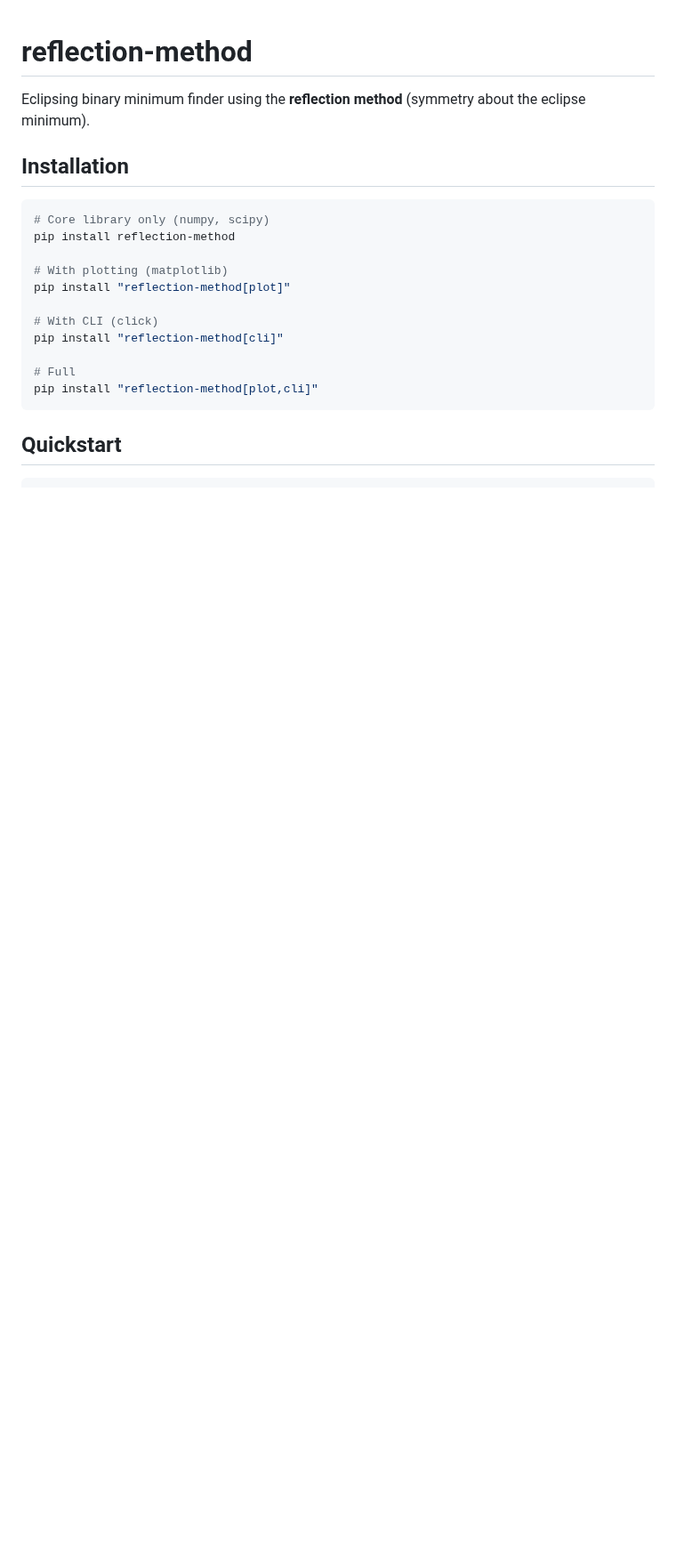
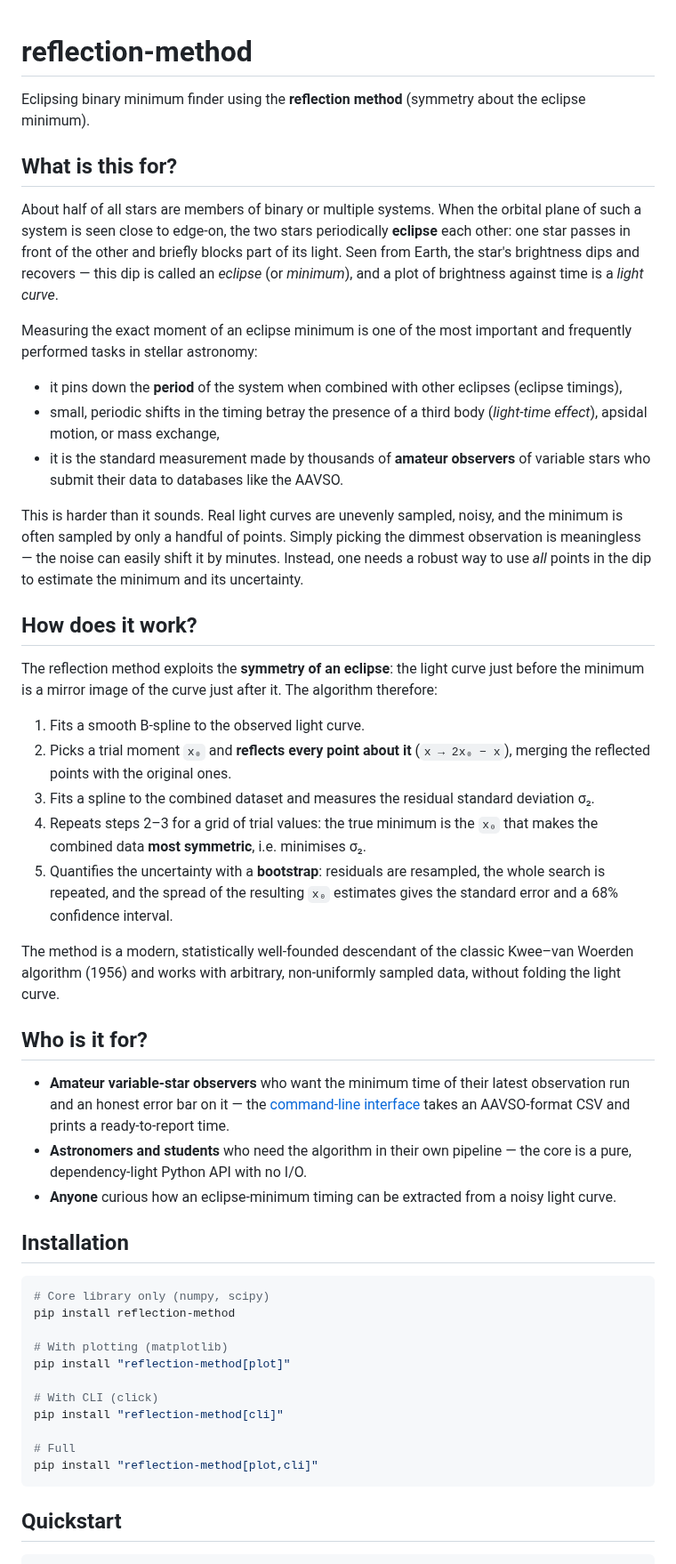
Before and after one commit to jochym/reflection-method, a Markdown page: README.md, the part around the change. Shown at 89% size. Drawn GitHub-style; blank space fills up the shorter version.

Commit message:
README: longer introduction (purpose, algorithm, audience)

```diff
--- a/README.md
+++ b/README.md
@@ -1,6 +1,63 @@
 # reflection-method
 
 Eclipsing binary minimum finder using the **reflection method** (symmetry about the eclipse minimum).
+
+## What is this for?
+
+About half of all stars are members of binary or multiple systems. When the
+orbital plane of such a system is seen close to edge-on, the two stars
+periodically **eclipse** each other: one star passes in front of the other
+and briefly blocks part of its light. Seen from Earth, the star's brightness
+dips and recovers — this dip is called an *eclipse* (or *minimum*), and a
+plot of brightness against time is a *light curve*.
+
+Measuring the exact moment of an eclipse minimum is one of the most important
+and frequently performed tasks in stellar astronomy:
+
+- it pins down the **period** of the system when combined with other
+  eclipses (eclipse timings),
+- small, periodic shifts in the timing betray the presence of a third body
+  (*light-time effect*), apsidal motion, or mass exchange,
+- it is the standard measurement made by thousands of **amateur observers**
+  of variable stars who submit their data to databases like the AAVSO.
+
+This is harder than it sounds. Real light curves are unevenly sampled, noisy,
+and the minimum is often sampled by only a handful of points. Simply picking
+the dimmest observation is meaningless — the noise can easily shift it by
+minutes. Instead, one needs a robust way to use *all* points in the dip to
+estimate the minimum and its uncertainty.
+
+## How does it work?
+
+The reflection method exploits the **symmetry of an eclipse**: the light
+curve just before the minimum is a mirror image of the curve just after it.
+The algorithm therefore:
+
+1. Fits a smooth B-spline to the observed light curve.
+2. Picks a trial moment `x₀` and **reflects every point about it**
+   (`x → 2x₀ − x`), merging the reflected points with the original ones.
+3. Fits a spline to the combined dataset and measures the residual
+   standard deviation σ₂.
+4. Repeats steps 2–3 for a grid of trial values: the true minimum is the
+   `x₀` that makes the combined data **most symmetric**, i.e. minimises σ₂.
+5. Quantifies the uncertainty with a **bootstrap**: residuals are resampled,
+   the whole search is repeated, and the spread of the resulting `x₀`
+   estimates gives the standard error and a 68% confidence interval.
+
+The method is a modern, statistically well-founded descendant of the classic
+Kwee–van Woerden algorithm (1956) and works with arbitrary, non-uniformly
+sampled data, without folding the light curve.
+
+## Who is it for?
+
+- **Amateur variable-star observers** who want the minimum time of their
+  latest observation run and an honest error bar on it — the
+  [command-line interface](#cli) takes an AAVSO-format CSV and prints a
+  ready-to-report time.
+- **Astronomers and students** who need the algorithm in their own pipeline —
+  the core is a pure, dependency-light Python API with no I/O.
+- **Anyone** curious how an eclipse-minimum timing can be extracted from a
+  noisy light curve.
 
 ## Installation
 
```
Also changed, not shown: examples/plots/comparison.png, 1 other file.
